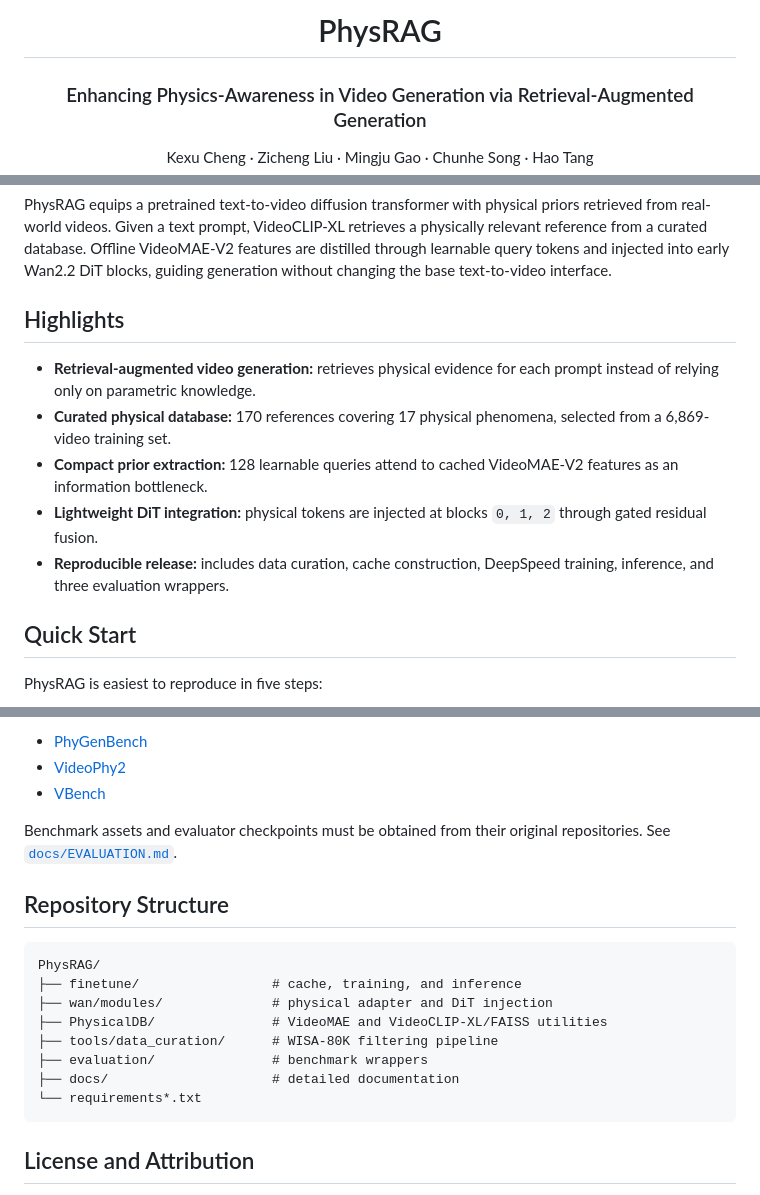
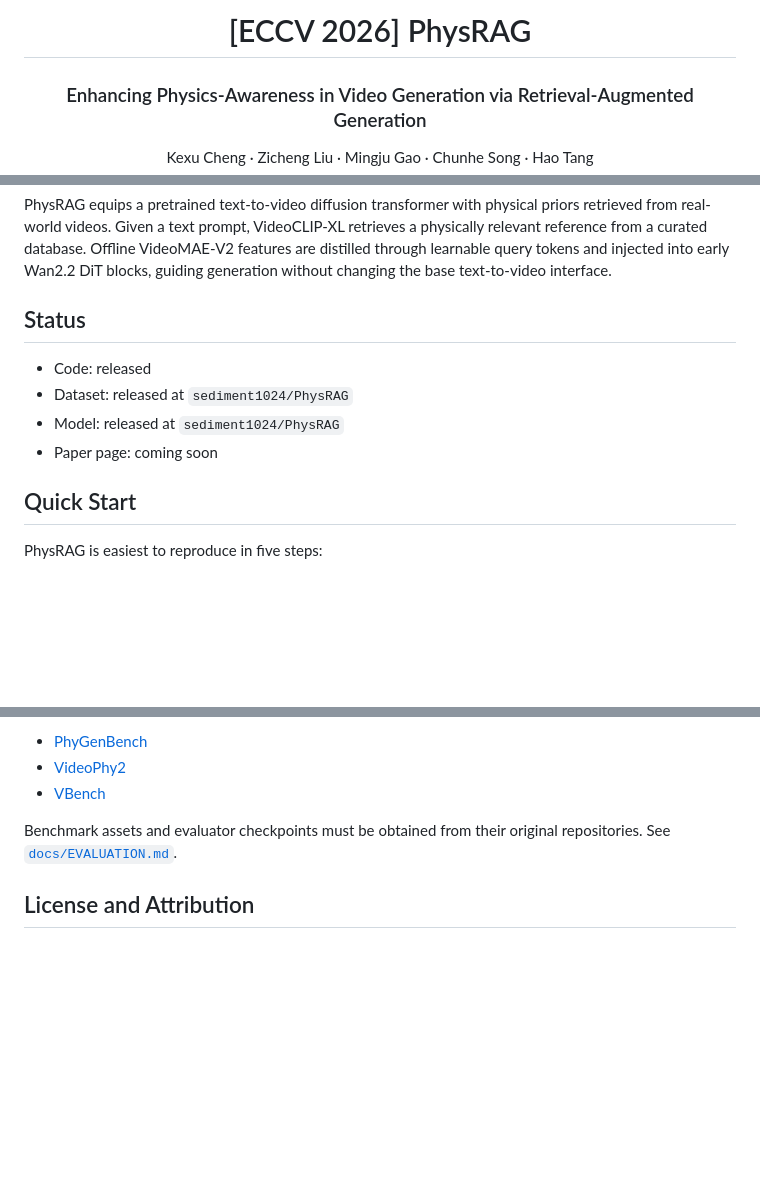
Before and after one commit to sediment1024/PhysRAG, a Markdown page: README.md, 3 parts joined by grey strips. Rendered like a GitHub page; blank space fills up the shorter version.

````diff
--- a/README.md
+++ b/README.md
@@ -1,6 +1,6 @@
 <div align="center">
 
-# PhysRAG
+# [ECCV 2026] PhysRAG
 
 ### Enhancing Physics-Awareness in Video Generation via Retrieval-Augmented Generation
 
@@ -32,18 +32,12 @@ VideoMAE-V2 features are distilled through learnable query tokens and injected
 into early Wan2.2 DiT blocks, guiding generation without changing the base
 text-to-video interface.
 
-## Highlights
+## Status
 
-- **Retrieval-augmented video generation:** retrieves physical evidence for each
-  prompt instead of relying only on parametric knowledge.
-- **Curated physical database:** 170 references covering 17 physical phenomena,
-  selected from a 6,869-video training set.
-- **Compact prior extraction:** 128 learnable queries attend to cached
-  VideoMAE-V2 features as an information bottleneck.
-- **Lightweight DiT integration:** physical tokens are injected at blocks
-  `0, 1, 2` through gated residual fusion.
-- **Reproducible release:** includes data curation, cache construction,
-  DeepSpeed training, inference, and three evaluation wrappers.
+- Code: released
+- Dataset: released at `sediment1024/PhysRAG`
+- Model: released at `sediment1024/PhysRAG`
+- Paper page: coming soon
 
 ## Quick Start
 
@@ -287,19 +215,6 @@ Wrappers are provided for:
 Benchmark assets and evaluator checkpoints must be obtained from their original
 repositories. See [`docs/EVALUATION.md`](docs/EVALUATION.md).
 
-## Repository Structure
-
-```text
-PhysRAG/
-├── finetune/                 # cache, training, and inference
-├── wan/modules/              # physical adapter and DiT injection
-├── PhysicalDB/               # VideoMAE and VideoCLIP-XL/FAISS utilities
-├── tools/data_curation/      # WISA-80K filtering pipeline
-├── evaluation/               # benchmark wrappers
-├── docs/                     # detailed documentation
-└── requirements*.txt
-```
-
 ## License and Attribution
 
 The PhysRAG code release is provided under Apache-2.0. Third-party code, models,
````
Also changed, not shown: other parts of README.md (+0 -66 lines).
